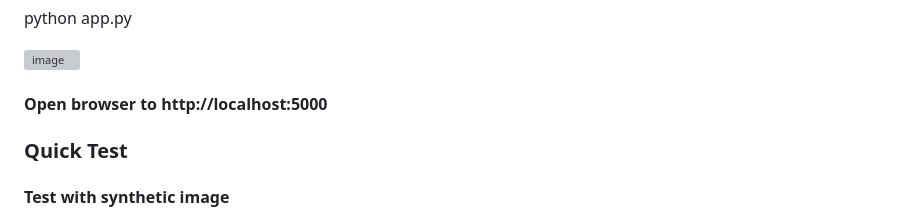
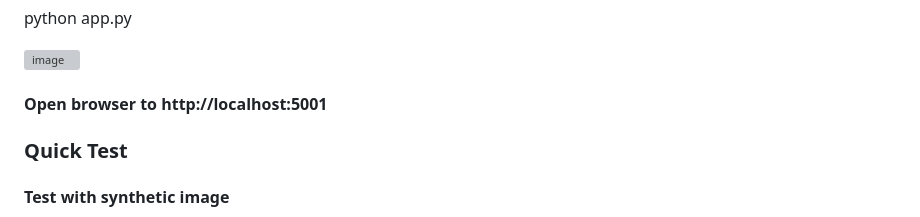
Before and after one commit to radwanromy/plant-disease, a Markdown page: README.md, the part around the change. Drawn GitHub-style; grey boxes are pictures that could not be loaded.

```diff
--- a/README.md
+++ b/README.md
@@ -81,7 +81,7 @@ python app.py
 <img width="1576" height="1372" alt="image" src="https://github.com/user-attachments/assets/f137d1f8-1326-4564-898f-50a35f396179" />
 
 
-#### Open browser to http://localhost:5000
+#### Open browser to http://localhost:5001
 
 ### Quick Test
 #### Test with synthetic image
```
